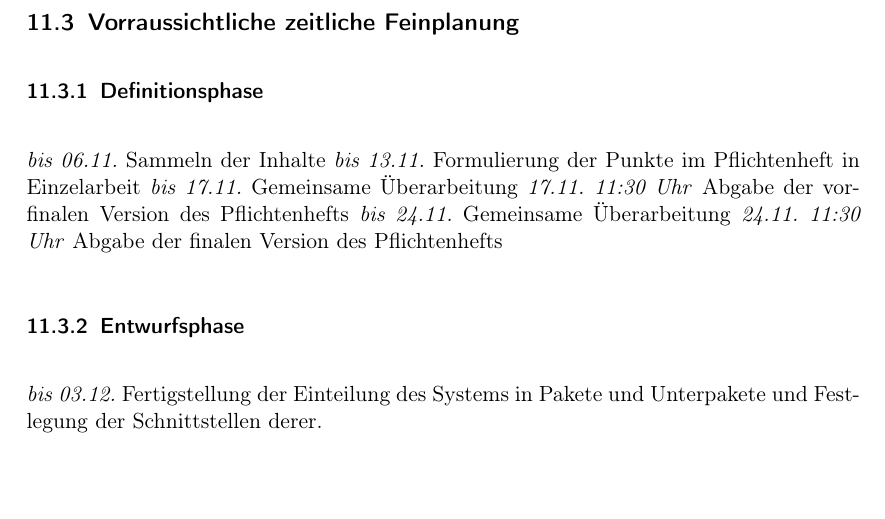
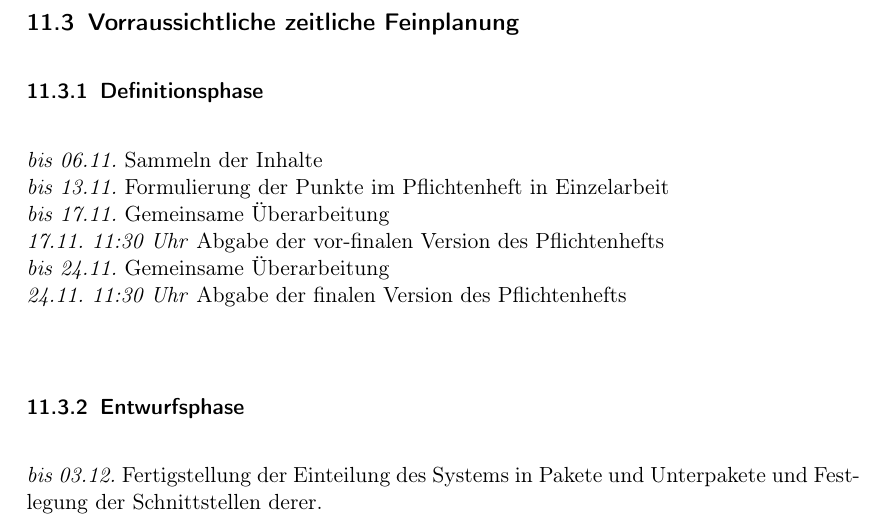
Before and after one commit to JoanaP1997/PSE, a LaTeX document (Plichtenheft/Pflichtenheft.tex): part of page 21 of 26, cut so that both start at the same text, the shorter picture padded with empty space. Compiled offline with pdfLaTeX.

```diff
--- a/Plichtenheft/Pflichtenheft.tex
+++ b/Plichtenheft/Pflichtenheft.tex
@@ -548,12 +548,12 @@
 
 \subsection{Vorraussichtliche zeitliche Feinplanung}
 \subsubsection{Definitionsphase}
-\textit{bis 06.11.} Sammeln der Inhalte
-\textit{bis 13.11.} Formulierung der Punkte im Pflichtenheft in Einzelarbeit
-\textit{bis 17.11.} Gemeinsame Überarbeitung
-\textit{17.11. 11:30 Uhr} Abgabe der vor-finalen Version des Pflichtenhefts
-\textit{bis 24.11.} Gemeinsame Überarbeitung
-\textit{24.11. 11:30 Uhr} Abgabe der finalen Version des Pflichtenhefts
+\textit{bis 06.11.} Sammeln der Inhalte\\
+\textit{bis 13.11.} Formulierung der Punkte im Pflichtenheft in Einzelarbeit\\
+\textit{bis 17.11.} Gemeinsame Überarbeitung\\
+\textit{17.11. 11:30 Uhr} Abgabe der vor-finalen Version des Pflichtenhefts\\
+\textit{bis 24.11.} Gemeinsame Überarbeitung\\
+\textit{24.11. 11:30 Uhr} Abgabe der finalen Version des Pflichtenhefts \\
 
 \subsubsection{Entwurfsphase}
 \textit{bis 03.12.} Fertigstellung der Einteilung des Systems in Pakete und Unterpakete und Festlegung der Schnittstellen derer. \\
```
